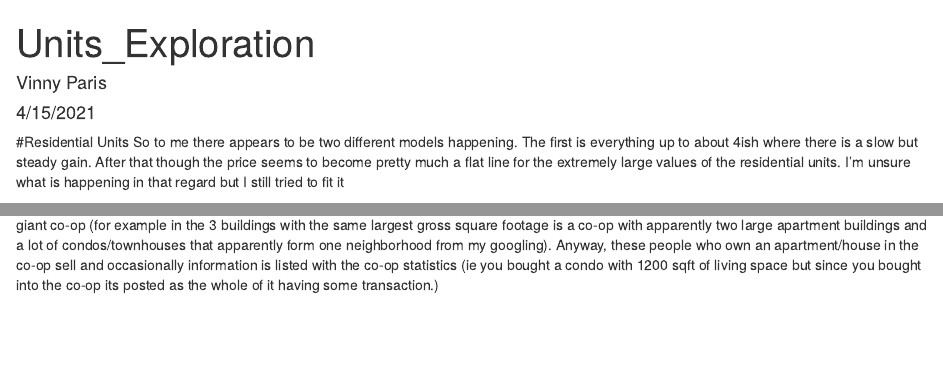
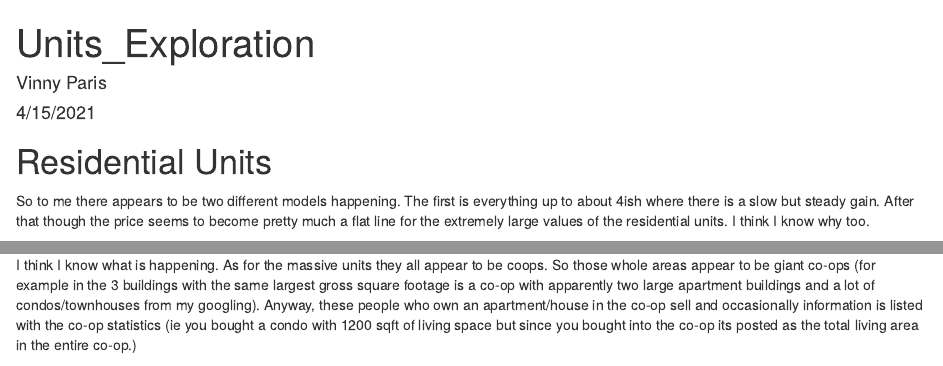
Before and after one commit to vinny-paris/Kaggle_602, an R Markdown document (Vinny/Units_Exploration.Rmd): the page in a window 1100 px wide, from its top, and a second part further down, joined at a grey line. Rendered offline with R 4.5, knitr and Pandoc, with nearby package versions; some code elsewhere in the file could not run offline.

Commit message:
Headers are now actual Headers

````diff
--- a/Vinny/Units_Exploration.Rmd
+++ b/Vinny/Units_Exploration.Rmd
@@ -4,8 +4,8 @@ author: "Vinny Paris"
 date: "4/15/2021"
 output: html_document
 ---
-#Residential Units
-So to me there appears to be two different models happening. The first is everything up to about 4ish where there is a slow but steady gain. After that though the price seems to become pretty much a flat line for the extremely large values of the residential units. I'm unsure what is happening in that regard but I still tried to fit it
+# Residential Units
+So to me there appears to be two different models happening. The first is everything up to about 4ish where there is a slow but steady gain. After that though the price seems to become pretty much a flat line for the extremely large values of the residential units. I think I know why too.
 ```{r, echo = FALSE}
 data <- read.csv('../data/Queens Training Set.csv')
 plot(log(data$RESIDENTIAL.UNITS + 1), log(data$SALE.PRICE + 1),
@@ -53 +51,0 @@ plot(log(data$TOTAL.UNITS + 1), log(data$SALE.PRICE + 1))
-As for the massive units they all appear to be coops. I think I know what is happening. So that whole area appears to be one giant co-op (for example in the 3 buildings with the same largest gross square footage is a co-op with apparently two large apartment buildings and a lot of condos/townhouses that apparently form one neighborhood from my googling). Anyway, these people who own an apartment/house in the co-op sell and  occasionally information is listed with the co-op statistics (ie you bought a condo with 1200 sqft of living space but since you bought into the co-op its posted as the whole of it having some transaction.)
@@ -54,3 +53,4 @@ As for the massive units they all appear to be coops. I think I know what is hap
+I think I know what is happening. As for the massive units they all appear to be coops. So those whole areas appear to be giant co-ops (for example in the 3 buildings with the same largest gross square footage is a co-op with apparently two large apartment buildings and a lot of condos/townhouses from my googling). Anyway, these people who own an apartment/house in the co-op sell and  occasionally information is listed with the co-op statistics (ie you bought a condo with 1200 sqft of living space but since you bought into the co-op its posted as the total living area in the entire co-op.)
 
 
 
````
Also changed, not shown: Vinny/Units_Exploration.html, Vinny/Units_Exploration.Rmd (4 more changed lines).
